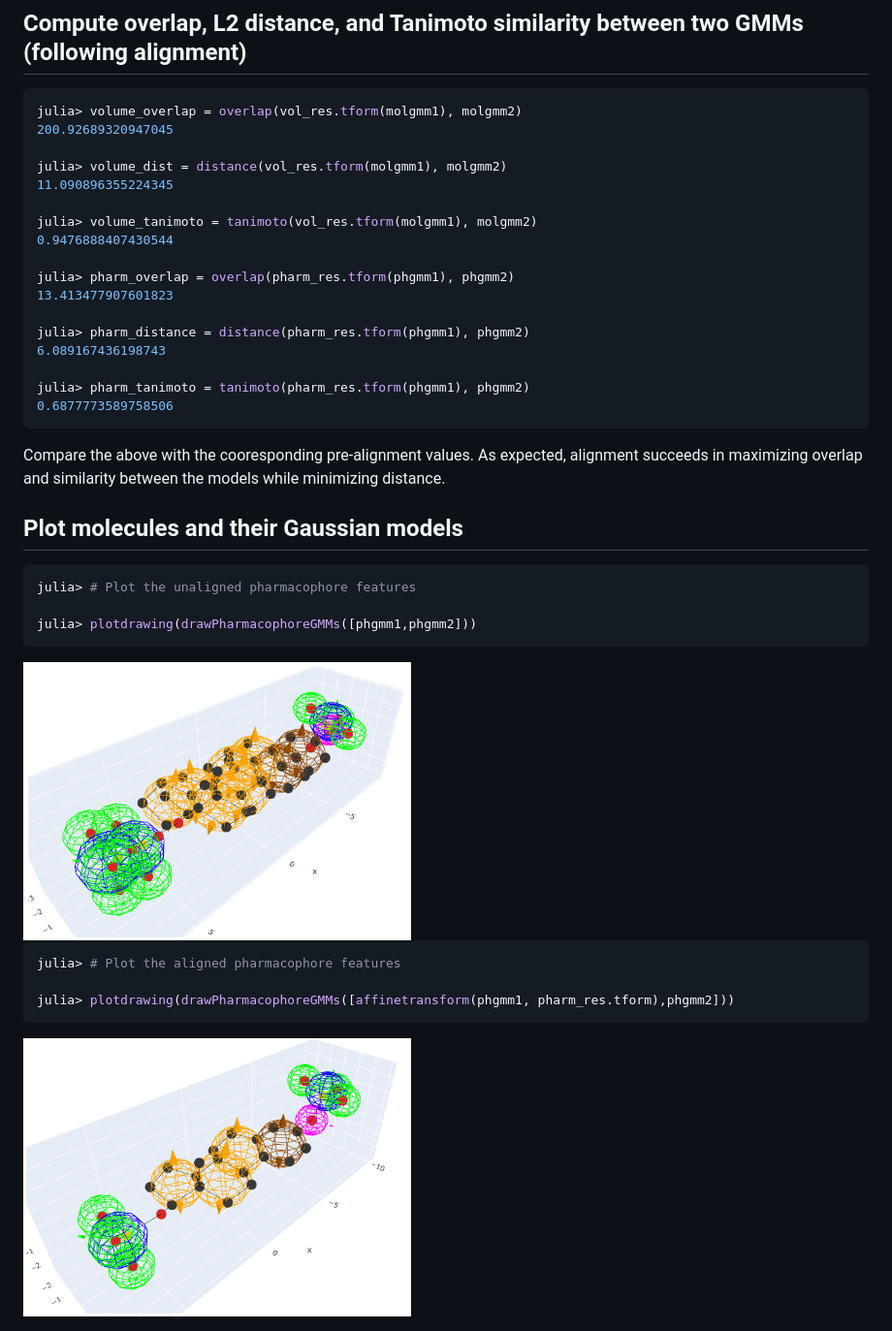
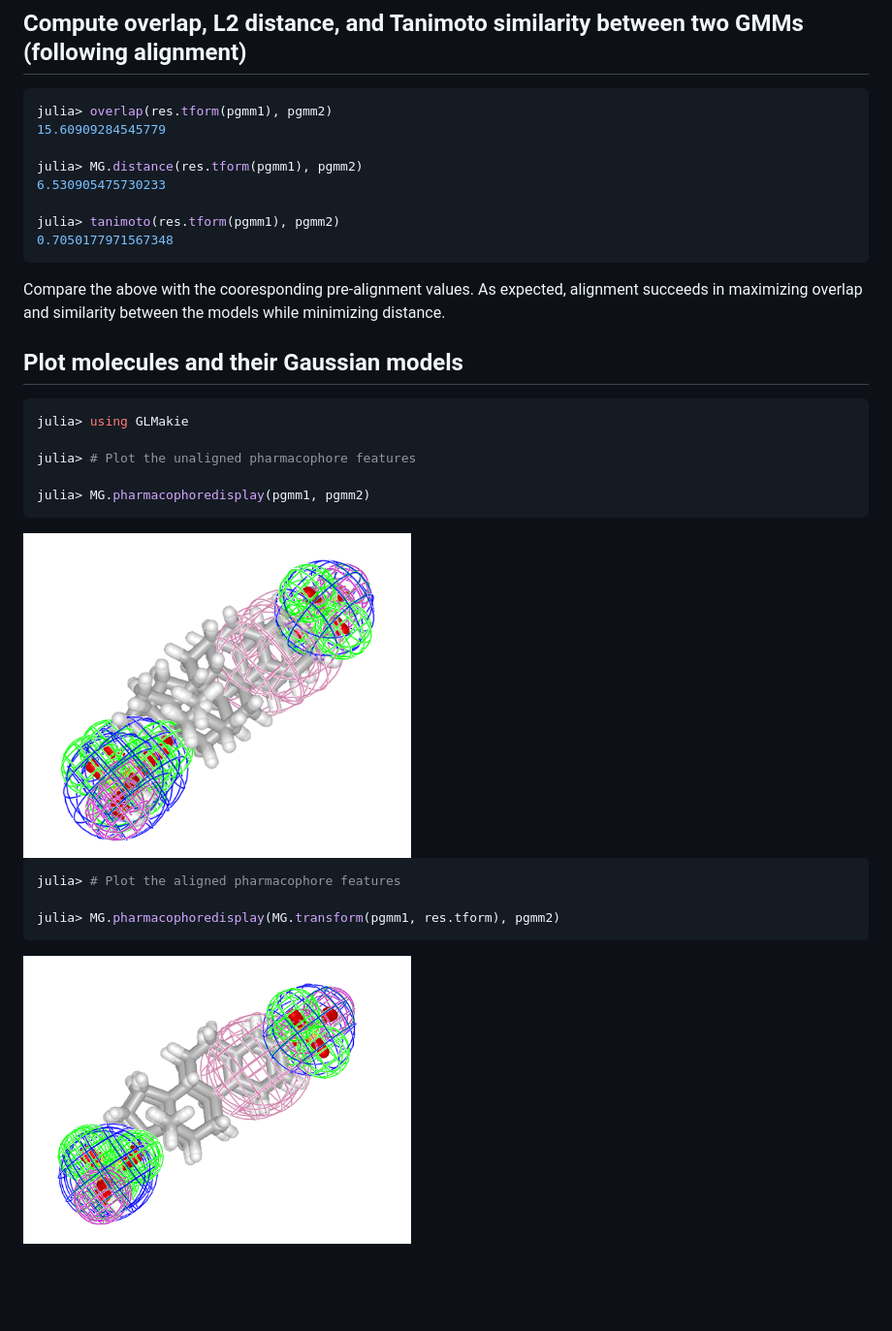
Before and after one commit to tmcgrath325/MolecularGaussians.jl, a Markdown page: README.md, the part around the change printed below. Shown: that part at 97% size. Drawn GitHub-style; pictures changed too: assets/image/example.png, assets/image/example_aligned.png; blank space fills up the shorter version.

````diff
--- a/README.md
+++ b/README.md
@@ -93,38 +77,31 @@ julia> pharm_res.tform.translation
 
 ## Compute overlap, L2 distance, and Tanimoto similarity between two GMMs (following alignment)
 ```julia
-julia> volume_overlap = overlap(vol_res.tform(molgmm1), molgmm2)
-200.92689320947045
+julia> overlap(res.tform(pgmm1), pgmm2)
+15.60909284545779
 
-julia> volume_dist = distance(vol_res.tform(molgmm1), molgmm2)
-11.090896355224345
+julia> MG.distance(res.tform(pgmm1), pgmm2)
+6.530905475730233
 
-julia> volume_tanimoto = tanimoto(vol_res.tform(molgmm1), molgmm2)
-0.9476888407430544
-
-julia> pharm_overlap = overlap(pharm_res.tform(phgmm1), phgmm2)
-13.413477907601823
-
-julia> pharm_distance = distance(pharm_res.tform(phgmm1), phgmm2)
-6.089167436198743
-
-julia> pharm_tanimoto = tanimoto(pharm_res.tform(phgmm1), phgmm2)
-0.6877773589758506
+julia> tanimoto(res.tform(pgmm1), pgmm2)
+0.7050177971567348
 ```
 
 Compare the above with the cooresponding pre-alignment values. As expected, alignment succeeds in maximizing overlap and similarity between the models while minimizing distance.
 
 ## Plot molecules and their Gaussian models
 ```julia
+julia> using GLMakie
+
 julia> # Plot the unaligned pharmacophore features
 
-julia> plotdrawing(drawPharmacophoreGMMs([phgmm1,phgmm2]))
+julia> MG.pharmacophoredisplay(pgmm1, pgmm2)
 ```
 <img src="./assets/image/example.png" width="400"/>
 
 ```julia
 julia> # Plot the aligned pharmacophore features
 
-julia> plotdrawing(drawPharmacophoreGMMs([affinetransform(phgmm1, pharm_res.tform),phgmm2]))
+julia> MG.pharmacophoredisplay(MG.transform(pgmm1, res.tform), pgmm2)
 ```
 <img src="./assets/image/example_aligned.png" width="400"/>
````
Also changed, not shown: other parts of README.md (+47 -63 lines), 1 other file.
